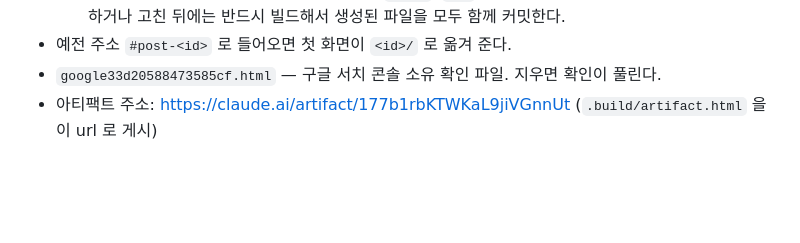
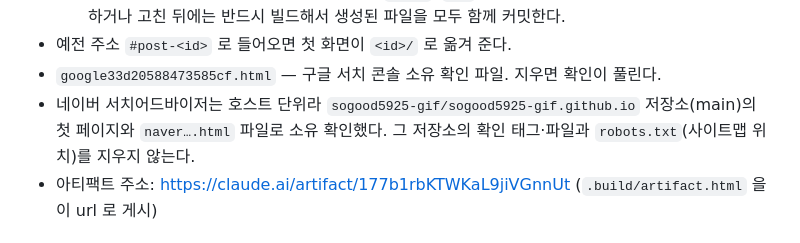
Before and after one commit to sogood5925-gif/sangsik, a Markdown page: CLAUDE.md, the part around the change. Rendered like a GitHub page; blank space fills up the shorter version.

Commit message:
Note Naver verification lives in the root site repo
Co-Authored-By: Claude Opus 5.5 <noreply@anthropic.com>
Claude-Session: https://claude.ai/code/session_01HtBoy9hSQX3i153iABGAfa

```diff
--- a/CLAUDE.md
+++ b/CLAUDE.md
@@ -25,6 +25,7 @@
   글을 추가하거나 고친 뒤에는 반드시 빌드해서 생성된 파일을 모두 함께 커밋한다.
 - 예전 주소 `#post-<id>` 로 들어오면 첫 화면이 `<id>/` 로 옮겨 준다.
 - `google33d20588473585cf.html` — 구글 서치 콘솔 소유 확인 파일. 지우면 확인이 풀린다.
+- 네이버 서치어드바이저는 호스트 단위라 `sogood5925-gif/sogood5925-gif.github.io` 저장소(main)의 첫 페이지와 `naver….html` 파일로 소유 확인했다. 그 저장소의 확인 태그·파일과 `robots.txt`(사이트맵 위치)를 지우지 않는다.
 - 아티팩트 주소: https://claude.ai/artifact/177b1rbKTWKaL9jiVGnnUt (`.build/artifact.html` 을 이 url 로 게시)
 
 ## 글 머리 속성 (모두 필수)
```
